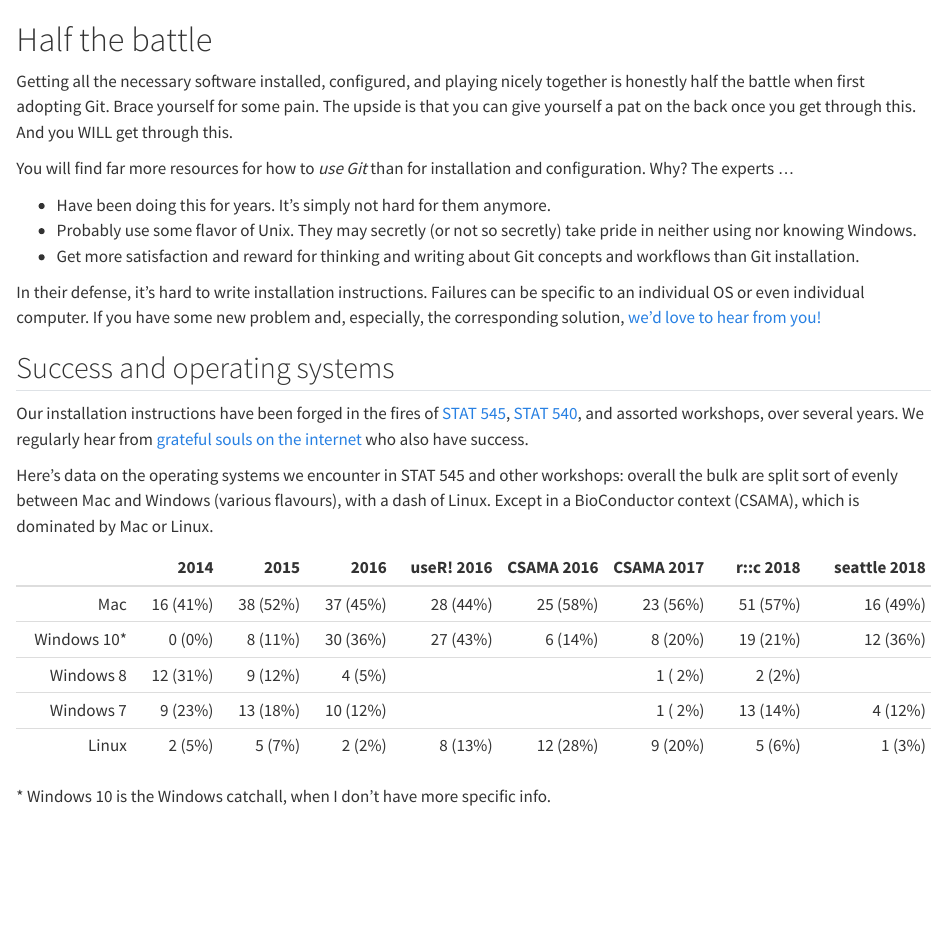
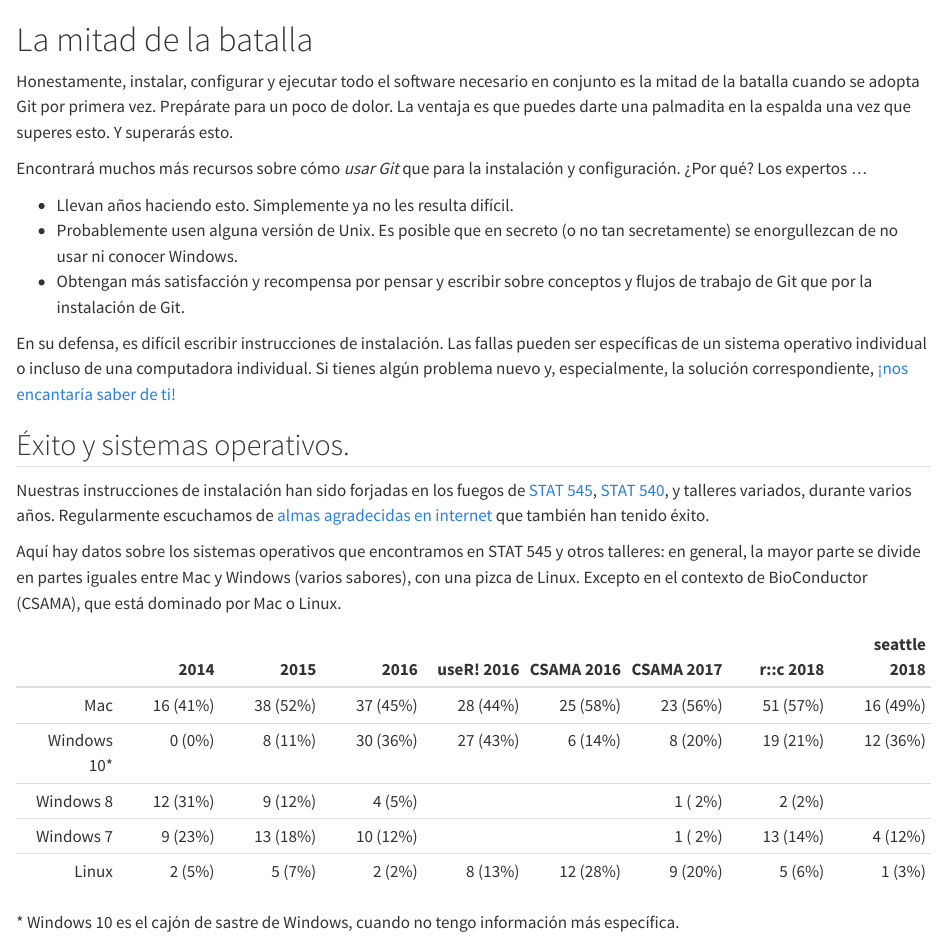
Before and after one commit to davidrsch/hg-gh4res, a Quarto document (install-intro.qmd): the page in a window 1100 px wide, from its top. Rendered offline with R 4.5, knitr and Pandoc in place of Quarto, with nearby package versions.

Commit message:
Tranlating install intro

````diff
--- a/install-intro.qmd
+++ b/install-intro.qmd
@@ -1,33 +1,34 @@
-# Half the battle {#sec-install-intro .unnumbered}
+# La mitad de la batalla {#sec-install-intro .unnumbered}
 
-Getting all the necessary software installed, configured, and playing nicely together is honestly half the battle when first adopting Git. Brace yourself for some pain. The upside is that you can give yourself a pat on the back once you get through this. And you WILL get through this.
+Honestamente, instalar, configurar y ejecutar todo el software necesario en conjunto es la mitad de la batalla cuando se adopta Git por primera vez. Prepárate para un poco de dolor. La ventaja es que puedes darte una palmadita en la espalda una vez que superes esto. Y superarás esto.
 
-You will find far more resources for how to *use Git* than for installation and configuration. Why? The experts ...
+Encontrará muchos más recursos sobre cómo *usar Git* que para la instalación y configuración. ¿Por qué? Los expertos ...
 
-  * Have been doing this for years. It's simply not hard for them anymore.
-  * Probably use some flavor of Unix. They may secretly (or not so secretly) take pride in neither using nor knowing Windows.
-  * Get more satisfaction and reward for thinking and writing about Git concepts and workflows than Git installation.
+-   Llevan años haciendo esto. Simplemente ya no les resulta difícil.
+-   Probablemente usen alguna versión de Unix. Es posible que en secreto (o no tan secretamente) se enorgullezcan de no usar ni conocer Windows.
+-   Obtengan más satisfacción y recompensa por pensar y escribir sobre conceptos y flujos de trabajo de Git que por la instalación de Git.
 
-In their defense, it's hard to write installation instructions. Failures can be specific to an individual OS or even individual computer. If you have some new problem and, especially, the corresponding solution, [we'd love to hear from you!](https://github.com/jennybc/happy-git-with-r/issues)
+En su defensa, es difícil escribir instrucciones de instalación. Las fallas pueden ser específicas de un sistema operativo individual o incluso de una computadora individual. Si tienes algún problema nuevo y, especialmente, la solución correspondiente, [¡nos encantaría saber de ti!](https://github.com/jennybc/happy-git-with-r/issues)
 
-## Success and operating systems
+## Éxito y sistemas operativos.
 
+```{=html}
 <style type="text/css">
 #success-and-operating-systems table {
   width: auto;
 }
 </style>
+```
+Nuestras instrucciones de instalación han sido forjadas en los fuegos de [STAT 545](http://stat545.com), [STAT 540](https://stat540-ubc.github.io), y talleres variados, durante varios años. Regularmente escuchamos de [almas agradecidas](https://twitter.com/ibddoctor/status/777610645617475584) [en internet](https://twitter.com/millsGT49/status/647059167509921793) que también han tenido éxito.
 
-Our installation instructions have been forged in the fires of [STAT 545](http://stat545.com), [STAT 540](https://stat540-ubc.github.io), and assorted workshops, over several years. We regularly hear from [grateful souls](https://twitter.com/ibddoctor/status/777610645617475584) [on the internet](https://twitter.com/millsGT49/status/647059167509921793) who also have success.
+Aquí hay datos sobre los sistemas operativos que encontramos en STAT 545 y otros talleres: en general, la mayor parte se divide en partes iguales entre Mac y Windows (varios sabores), con una pizca de Linux. Excepto en el contexto de BioConductor (CSAMA), que está dominado por Mac o Linux.
 
-Here's data on the operating systems we encounter in STAT 545 and other workshops: overall the bulk are split sort of evenly between Mac and Windows (various flavours), with a dash of Linux. Except in a BioConductor context (CSAMA), which is dominated by Mac or Linux.
+|              |     2014 |     2015 |     2016 | useR! 2016 | CSAMA 2016 | CSAMA 2017 | r::c 2018 | seattle 2018 |
+|-------:|-------:|-------:|-------:|-------:|-------:|-------:|-------:|-------:|
+|          Mac | 16 (41%) | 38 (52%) | 37 (45%) |   28 (44%) |   25 (58%) |   23 (56%) |  51 (57%) |     16 (49%) |
+| Windows 10\* |   0 (0%) |  8 (11%) | 30 (36%) |   27 (43%) |    6 (14%) |    8 (20%) |  19 (21%) |     12 (36%) |
+|    Windows 8 | 12 (31%) |  9 (12%) |   4 (5%) |            |            |    1 ( 2%) |    2 (2%) |              |
+|    Windows 7 |  9 (23%) | 13 (18%) | 10 (12%) |            |            |    1 ( 2%) |  13 (14%) |      4 (12%) |
+|        Linux |   2 (5%) |   5 (7%) |   2 (2%) |    8 (13%) |   12 (28%) |    9 (20%) |    5 (6%) |       1 (3%) |
 
-|             |     2014 |     2015 |     2016 | useR! 2016 | CSAMA 2016 | CSAMA 2017 | r::c 2018 | seattle 2018 |
-|------------:|---------:|---------:|---------:|-----------:|-----------:|-----------:|----------:|-------------:|
-|        Mac  | 16 (41%) | 38 (52%) | 37 (45%) |   28 (44%) |   25 (58%) |   23 (56%) |  51 (57%) |      16 (49%) |
-| Windows 10* |   0 (0%) |  8 (11%) | 30 (36%) |   27 (43%) |    6 (14%) |    8 (20%) |  19 (21%) |      12 (36%) |
-|  Windows 8  | 12 (31%) |  9 (12%) |  4  (5%) |            |            |    1 ( 2%) |   2  (2%) |               |
-|  Windows 7  |  9 (23%) | 13 (18%) | 10 (12%) |            |            |    1 ( 2%) |  13 (14%) |       4 (12%) |
-|      Linux  |   2 (5%) |   5 (7%) |  2  (2%) |    8 (13%) |   12 (28%) |    9 (20%) |   5  (6%) |       1  (3%) |
-
-\* Windows 10 is the Windows catchall, when I don't have more specific info.
+\* Windows 10 es el cajón de sastre de Windows, cuando no tengo información más específica.
````
